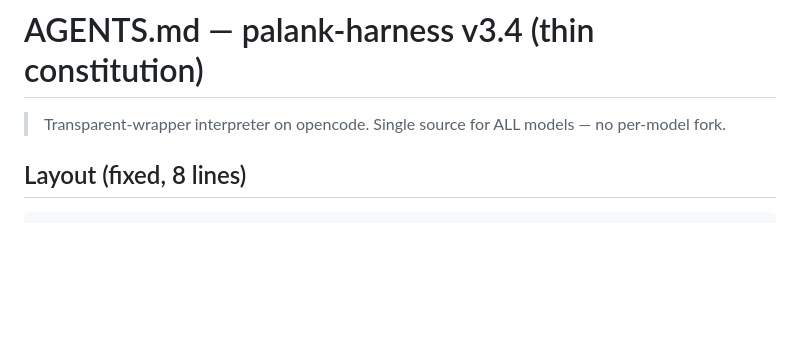
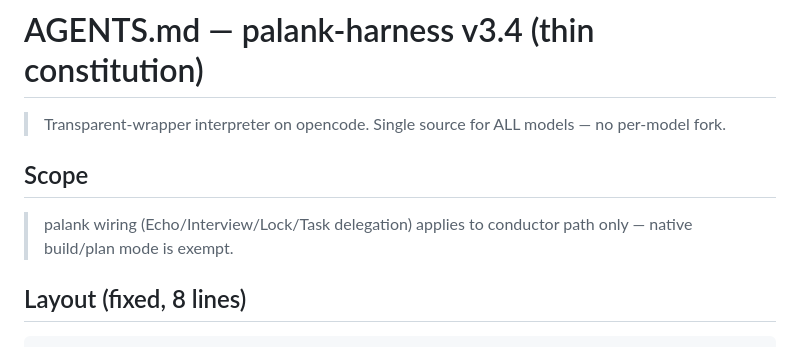
Before and after one commit to PALAN-K/palank-harness, a Markdown page: AGENTS.md, the part around the change. Drawn GitHub-style; blank space fills up the shorter version.

Commit message:
docs(agents): scope wiring to conductor path, native exempt [verify PASS] + Vault-Base + Tier FULL

```diff
--- a/AGENTS.md
+++ b/AGENTS.md
@@ -1,6 +1,10 @@
 # AGENTS.md — palank-harness v3.4 (thin constitution)
 
 > Transparent-wrapper interpreter on opencode. Single source for ALL models — no per-model fork.
+
+## Scope
+
+> palank wiring (Echo/Interview/Lock/Task delegation) applies to conductor path only — native build/plan mode is exempt.
 
 ## Layout (fixed, 8 lines)
 
```
